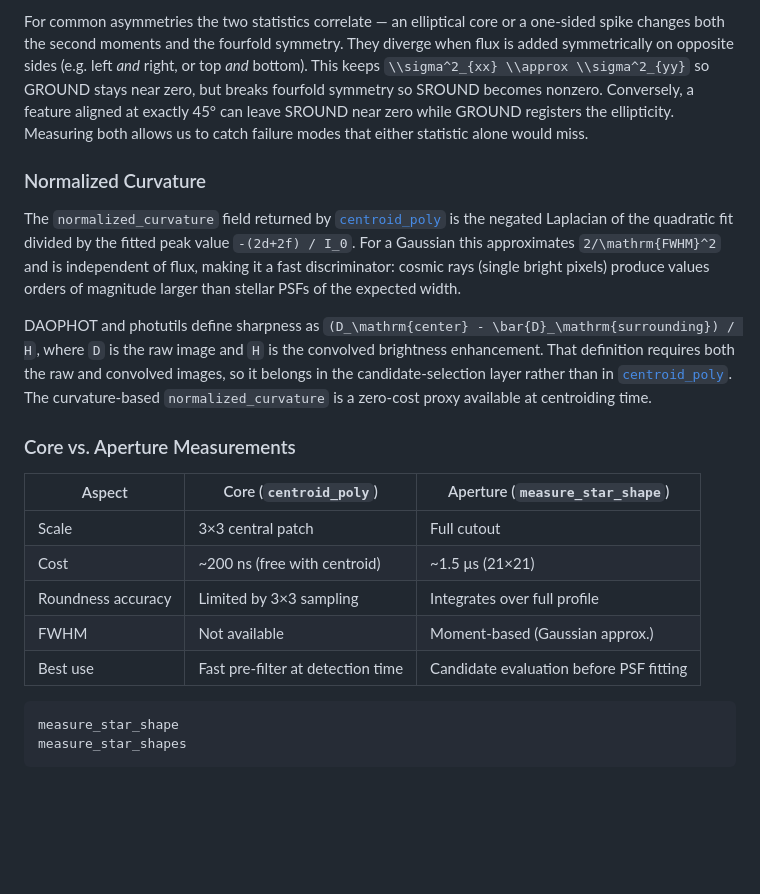
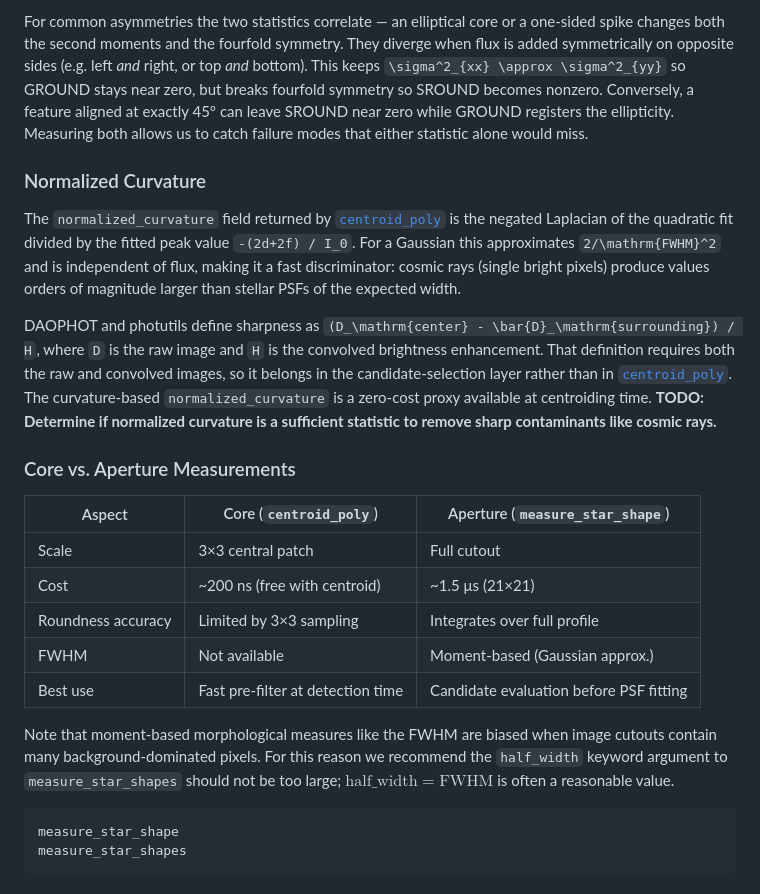
Before and after one commit to cgarling/CrowdPhot.jl, a Markdown page: docs/src/morphology.md, the part around one of its changes. Drawn GitHub-style; blank space fills up the shorter version.

Commit message:
Update morphology docs

````diff
--- a/docs/src/morphology.md
+++ b/docs/src/morphology.md
@@ -89,7 +89,7 @@ For common asymmetries the two statistics correlate — an elliptical
 core or a one-sided spike changes both the second moments and the
 fourfold symmetry.  They diverge when flux is added symmetrically on
 opposite sides (e.g. left *and* right, or top *and* bottom).  This
-keeps ``\\sigma^2_{xx} \\approx \\sigma^2_{yy}`` so GROUND stays near
+keeps ``\sigma^2_{xx} \approx \sigma^2_{yy}`` so GROUND stays near
 zero, but breaks fourfold symmetry so SROUND becomes nonzero.
 Conversely, a feature aligned at exactly 45° can leave SROUND near zero
 while GROUND registers the ellipticity.  Measuring both allows us to
@@ -110,7 +110,9 @@ DAOPHOT and photutils define sharpness as
 enhancement.  That definition requires both the raw and convolved
 images, so it belongs in the candidate-selection layer rather than in
 [`centroid_poly`](@ref).  The curvature-based `normalized_curvature` is
-a zero-cost proxy available at centroiding time.
+a zero-cost proxy available at centroiding time. **TODO: Determine if
+normalized curvature is a sufficient statistic to remove sharp contaminants
+like cosmic rays.**
 
 ### Core vs. Aperture Measurements
 
@@ -121,6 +123,11 @@ a zero-cost proxy available at centroiding time.
 | Roundness accuracy | Limited by 3×3 sampling | Integrates over full profile |
 | FWHM | Not available | Moment-based (Gaussian approx.) |
 | Best use | Fast pre-filter at detection time | Candidate evaluation before PSF fitting |
+
+Note that moment-based morphological measures like the FWHM are biased when
+image cutouts contain many background-dominated pixels. For this reason we
+recommend the `half_width` keyword argument to `measure_star_shapes` should
+not be too large; $\mathrm{half\_width} = \mathrm{FWHM}$ is often a reasonable value.
 
 ```@docs
 measure_star_shape
````
Also changed, not shown: other parts of docs/src/morphology.md (+1 -1 lines).
